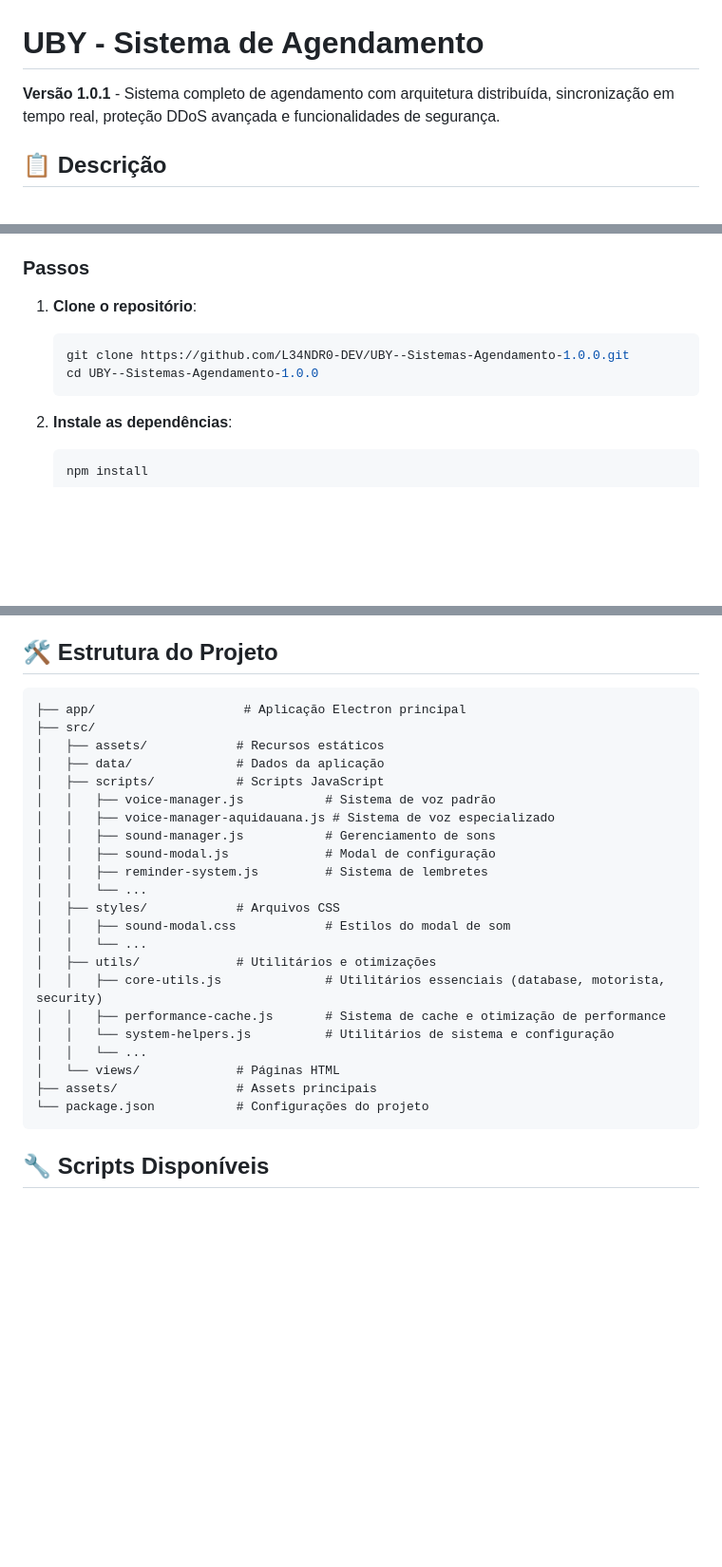
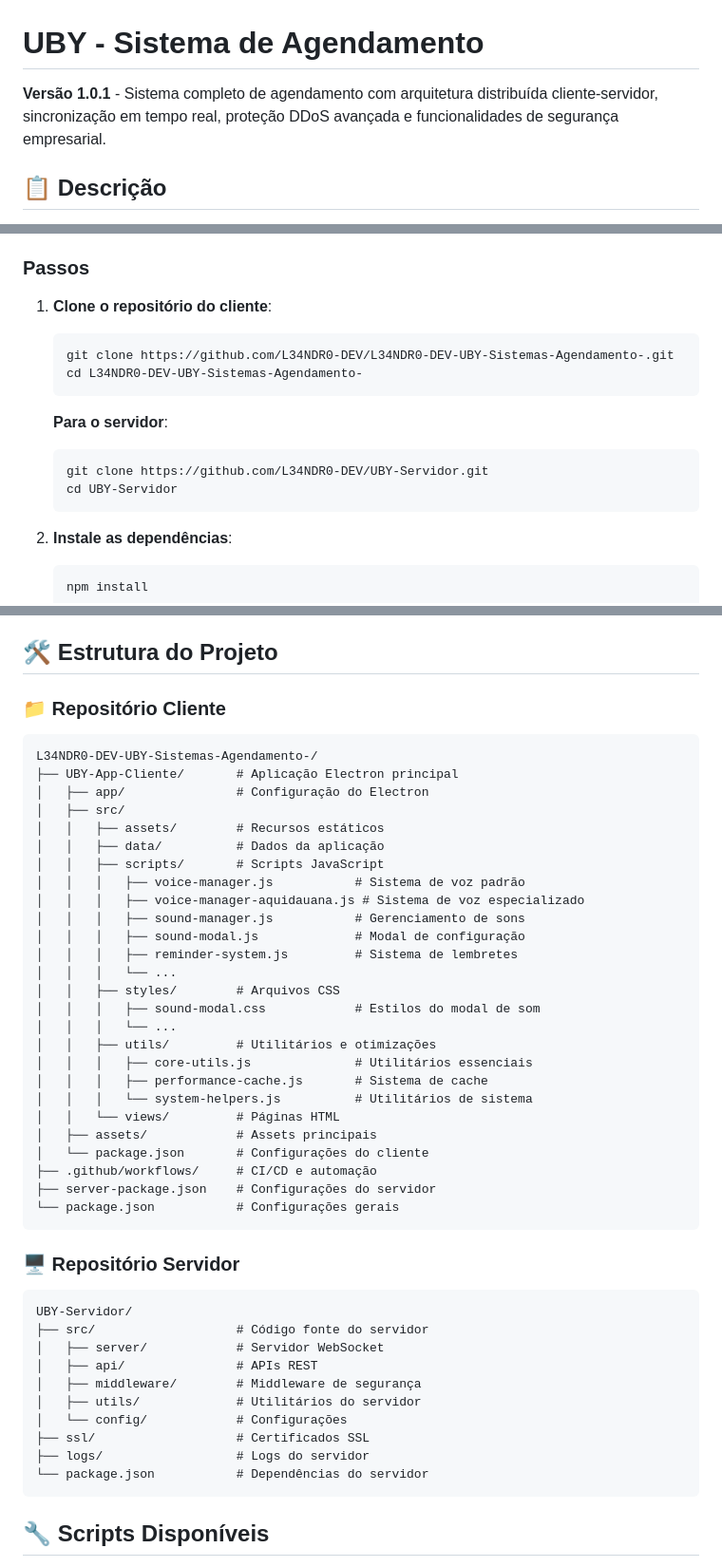
Before and after one commit to L34NDR0-DEV/L34NDR0-DEV-UBY-Sistemas-Agendamento-, a Markdown page: README.md, 3 parts joined by grey strips. Shown at 95% size. GitHub-like rendering; blank space fills up the shorter version.

Commit message:
docs: Atualizar README e CHANGELOG para arquitetura distribuída v1.0.1

````diff
--- a/README.md
+++ b/README.md
@@ -1,6 +1,6 @@
 # UBY - Sistema de Agendamento
 
-**Versão 1.0.1** - Sistema completo de agendamento com arquitetura distribuída, sincronização em tempo real, proteção DDoS avançada e funcionalidades de segurança.
+**Versão 1.0.1** - Sistema completo de agendamento com arquitetura distribuída cliente-servidor, sincronização em tempo real, proteção DDoS avançada e funcionalidades de segurança empresarial.
 
 ## 📋 Descrição
 
@@ -145,10 +145,16 @@ O sistema implementa sincronização automática e em tempo real:
 
 ### Passos
 
-1. **Clone o repositório**:
+1. **Clone o repositório do cliente**:
    ```bash
-   git clone https://github.com/L34NDR0-DEV/UBY--Sistemas-Agendamento-1.0.0.git
-   cd UBY--Sistemas-Agendamento-1.0.0
+   git clone https://github.com/L34NDR0-DEV/L34NDR0-DEV-UBY-Sistemas-Agendamento-.git
+   cd L34NDR0-DEV-UBY-Sistemas-Agendamento-
+   ```
+
+   **Para o servidor**:
+   ```bash
+   git clone https://github.com/L34NDR0-DEV/UBY-Servidor.git
+   cd UBY-Servidor
    ```
 
 2. **Instale as dependências**:
@@ -220,29 +226,48 @@ O sistema implementa sincronização automática e em tempo real:
 
 ## 🛠️ Estrutura do Projeto
 
+### 📁 Repositório Cliente
 ```
-├── app/                    # Aplicação Electron principal
-├── src/
-│   ├── assets/            # Recursos estáticos
-│   ├── data/              # Dados da aplicação
-│   ├── scripts/           # Scripts JavaScript
-│   │   ├── voice-manager.js           # Sistema de voz padrão
-│   │   ├── voice-manager-aquidauana.js # Sistema de voz especializado
-│   │   ├── sound-manager.js           # Gerenciamento de sons
-│   │   ├── sound-modal.js             # Modal de configuração
-│   │   ├── reminder-system.js         # Sistema de lembretes
-│   │   └── ...
-│   ├── styles/            # Arquivos CSS
-│   │   ├── sound-modal.css            # Estilos do modal de som
-│   │   └── ...
-│   ├── utils/             # Utilitários e otimizações
-│   │   ├── core-utils.js              # Utilitários essenciais (database, motorista, security)
-│   │   ├── performance-cache.js       # Sistema de cache e otimização de performance
-│   │   └── system-helpers.js          # Utilitários de sistema e configuração
-│   │   └── ...
-│   └── views/             # Páginas HTML
-├── assets/                # Assets principais
-└── package.json           # Configurações do projeto
+L34NDR0-DEV-UBY-Sistemas-Agendamento-/
+├── UBY-App-Cliente/       # Aplicação Electron principal
+│   ├── app/               # Configuração do Electron
+│   ├── src/
+│   │   ├── assets/        # Recursos estáticos
+│   │   ├── data/          # Dados da aplicação
+│   │   ├── scripts/       # Scripts JavaScript
+│   │   │   ├── voice-manager.js           # Sistema de voz padrão
+│   │   │   ├── voice-manager-aquidauana.js # Sistema de voz especializado
+│   │   │   ├── sound-manager.js           # Gerenciamento de sons
+│   │   │   ├── sound-modal.js             # Modal de configuração
+│   │   │   ├── reminder-system.js         # Sistema de lembretes
+│   │   │   └── ...
+│   │   ├── styles/        # Arquivos CSS
+│   │   │   ├── sound-modal.css            # Estilos do modal de som
+│   │   │   └── ...
+│   │   ├── utils/         # Utilitários e otimizações
+│   │   │   ├── core-utils.js              # Utilitários essenciais
+│   │   │   ├── performance-cache.js       # Sistema de cache
+│   │   │   └── system-helpers.js          # Utilitários de sistema
+│   │   └── views/         # Páginas HTML
+│   ├── assets/            # Assets principais
+│   └── package.json       # Configurações do cliente
+├── .github/workflows/     # CI/CD e automação
+├── server-package.json    # Configurações do servidor
+└── package.json           # Configurações gerais
+```
+
+### 🖥️ Repositório Servidor
+```
+UBY-Servidor/
+├── src/                   # Código fonte do servidor
+│   ├── server/            # Servidor WebSocket
+│   ├── api/               # APIs REST
+│   ├── middleware/        # Middleware de segurança
+│   ├── utils/             # Utilitários do servidor
+│   └── config/            # Configurações
+├── ssl/                   # Certificados SSL
+├── logs/                  # Logs do servidor
+└── package.json           # Dependências do servidor
 ```
 
 ## 🔧 Scripts Disponíveis
````
Also changed, not shown: other parts of README.md (+22 -2 lines), CHANGELOG.md (+13 -0 lines).
